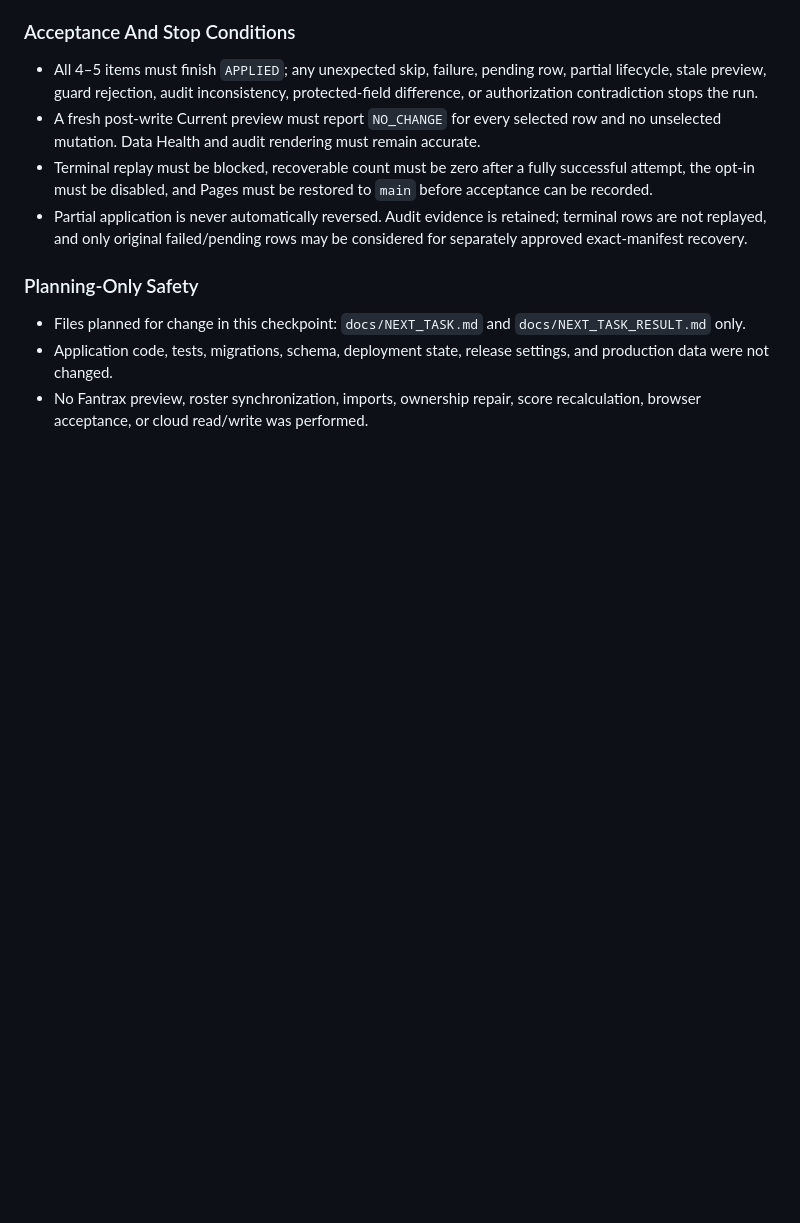
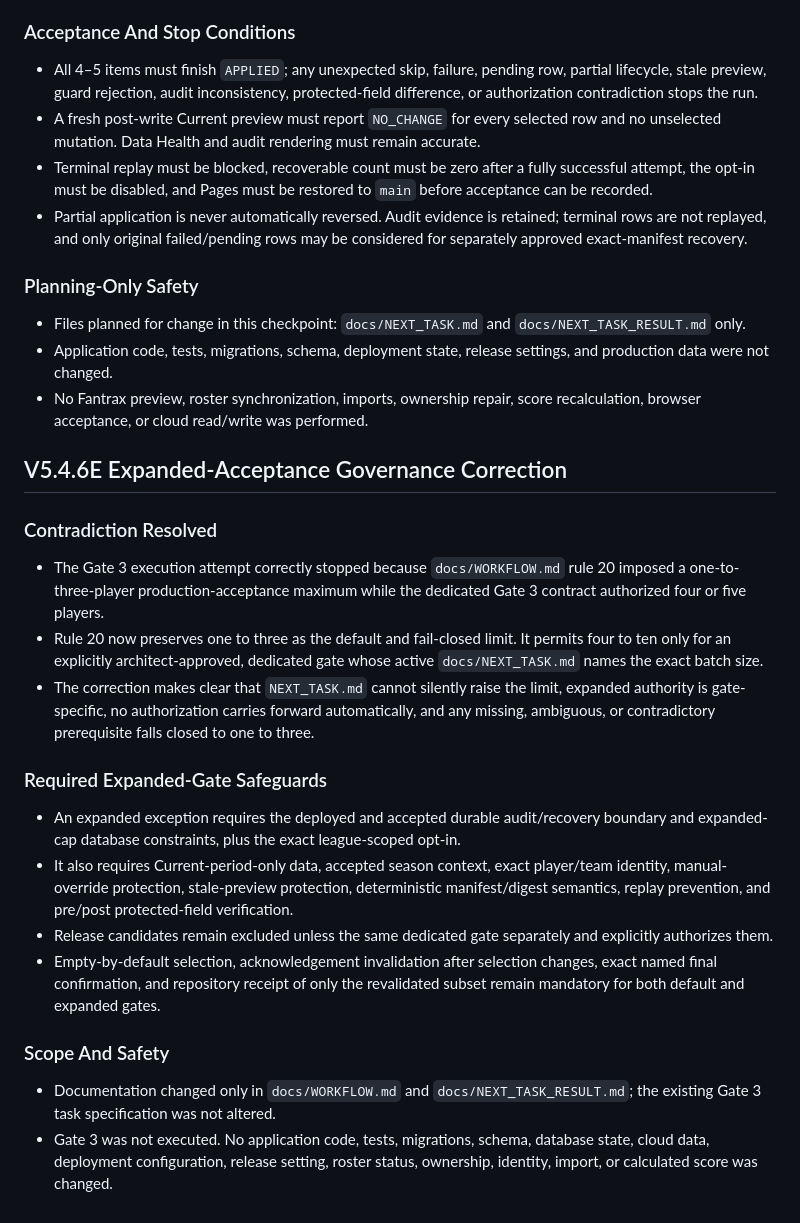
Before and after one commit to jpierson79/-dynasty-gm, a Markdown page: docs/NEXT_TASK_RESULT.md, the part around the change. Drawn GitHub-style; blank space fills up the shorter version.

Commit message:
Allow architect-approved expanded sync acceptance

```diff
--- a/docs/NEXT_TASK_RESULT.md
+++ b/docs/NEXT_TASK_RESULT.md
@@ -690,3 +690,23 @@
 - Files planned for change in this checkpoint: `docs/NEXT_TASK.md` and `docs/NEXT_TASK_RESULT.md` only.
 - Application code, tests, migrations, schema, deployment state, release settings, and production data were not changed.
 - No Fantrax preview, roster synchronization, imports, ownership repair, score recalculation, browser acceptance, or cloud read/write was performed.
+
+## V5.4.6E Expanded-Acceptance Governance Correction
+
+### Contradiction Resolved
+
+- The Gate 3 execution attempt correctly stopped because `docs/WORKFLOW.md` rule 20 imposed a one-to-three-player production-acceptance maximum while the dedicated Gate 3 contract authorized four or five players.
+- Rule 20 now preserves one to three as the default and fail-closed limit. It permits four to ten only for an explicitly architect-approved, dedicated gate whose active `docs/NEXT_TASK.md` names the exact batch size.
+- The correction makes clear that `NEXT_TASK.md` cannot silently raise the limit, expanded authority is gate-specific, no authorization carries forward automatically, and any missing, ambiguous, or contradictory prerequisite falls closed to one to three.
+
+### Required Expanded-Gate Safeguards
+
+- An expanded exception requires the deployed and accepted durable audit/recovery boundary and expanded-cap database constraints, plus the exact league-scoped opt-in.
+- It also requires Current-period-only data, accepted season context, exact player/team identity, manual-override protection, stale-preview protection, deterministic manifest/digest semantics, replay prevention, and pre/post protected-field verification.
+- Release candidates remain excluded unless the same dedicated gate separately and explicitly authorizes them.
+- Empty-by-default selection, acknowledgement invalidation after selection changes, exact named final confirmation, and repository receipt of only the revalidated subset remain mandatory for both default and expanded gates.
+
+### Scope And Safety
+
+- Documentation changed only in `docs/WORKFLOW.md` and `docs/NEXT_TASK_RESULT.md`; the existing Gate 3 task specification was not altered.
+- Gate 3 was not executed. No application code, tests, migrations, schema, database state, cloud data, deployment configuration, release setting, roster status, ownership, identity, import, or calculated score was changed.
```
Also changed, not shown: docs/WORKFLOW.md (+1 -1 lines).
